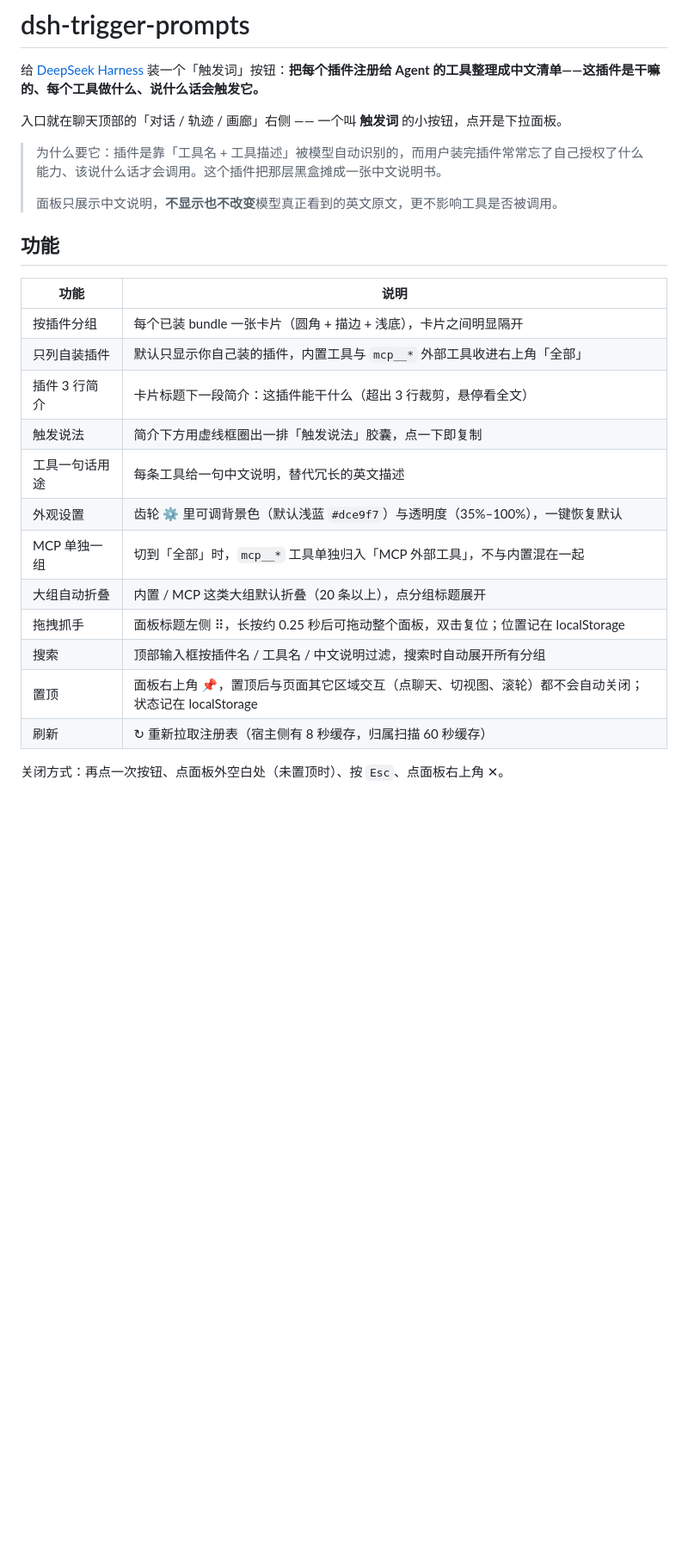
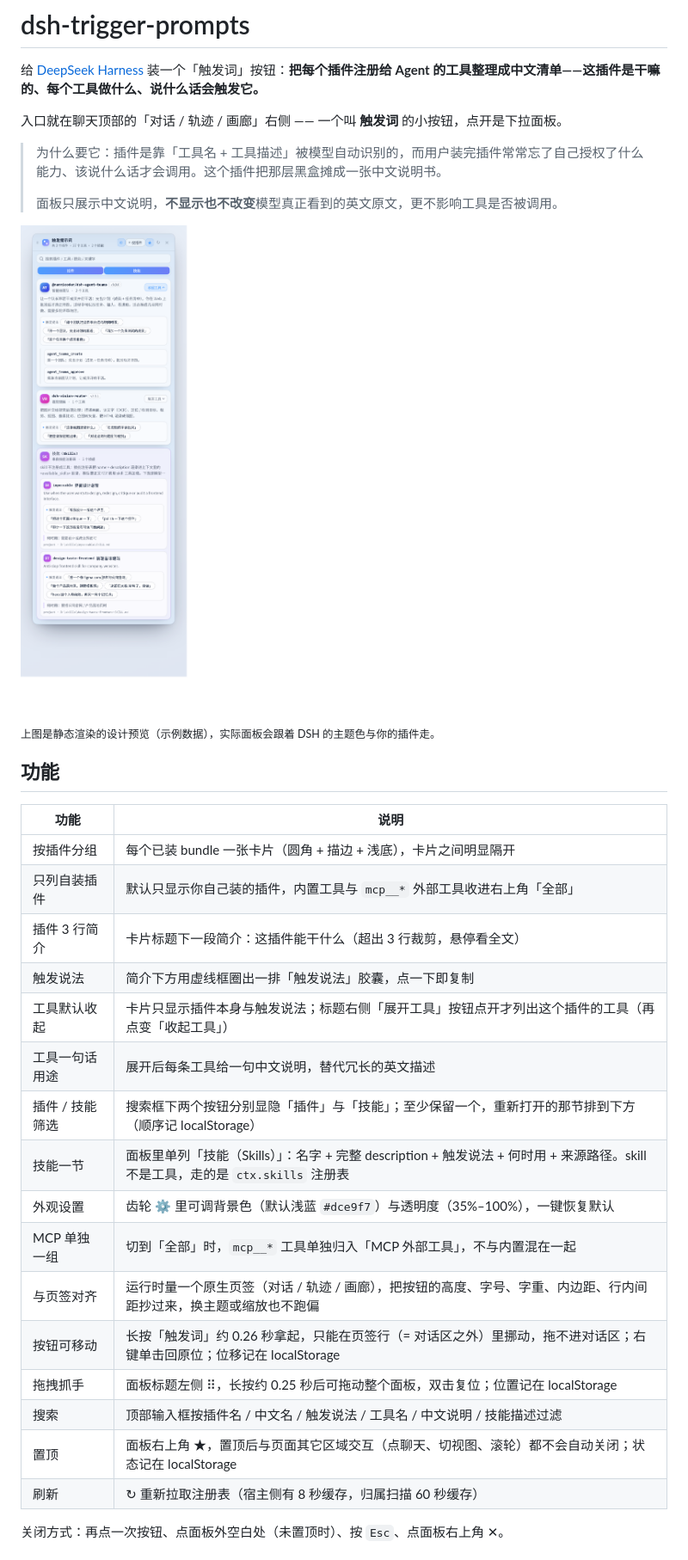
Before and after one commit to Stook-404/dsh-trigger-prompts, a Markdown page: README.md, the part around one of its changes. Shown at 86% size. Rendered like a GitHub page; pictures changed too: docs/preview.png (added); blank space fills up the shorter version.

```diff
--- a/README.md
+++ b/README.md
@@ -8,6 +8,10 @@
 >
 > 面板只展示中文说明，**不显示也不改变**模型真正看到的英文原文，更不影响工具是否被调用。
 
+![面板预览](docs/preview.png)
+
+<sub>上图是静态渲染的设计预览（示例数据），实际面板会跟着 DSH 的主题色与你的插件走。</sub>
+
 ## 功能
 
 | 功能 | 说明 |
@@ -16,13 +20,17 @@
 | 只列自装插件 | 默认只显示你自己装的插件，内置工具与 `mcp__*` 外部工具收进右上角「全部」 |
 | 插件 3 行简介 | 卡片标题下一段简介：这插件能干什么（超出 3 行裁剪，悬停看全文） |
 | 触发说法 | 简介下方用虚线框圈出一排「触发说法」胶囊，点一下即复制 |
-| 工具一句话用途 | 每条工具给一句中文说明，替代冗长的英文描述 |
+| 工具默认收起 | 卡片只显示插件本身与触发说法；标题右侧「展开工具」按钮点开才列出这个插件的工具（再点变「收起工具」） |
+| 工具一句话用途 | 展开后每条工具给一句中文说明，替代冗长的英文描述 |
+| 插件 / 技能筛选 | 搜索框下两个按钮分别显隐「插件」与「技能」；至少保留一个，重新打开的那节排到下方（顺序记 localStorage） |
+| 技能一节 | 面板里单列「技能（Skills）」：名字 + 完整 description + 触发说法 + 何时用 + 来源路径。skill 不是工具，走的是 `ctx.skills` 注册表 |
 | 外观设置 | 齿轮 ⚙ 里可调背景色（默认浅蓝 `#dce9f7`）与透明度（35%–100%），一键恢复默认 |
 | MCP 单独一组 | 切到「全部」时，`mcp__*` 工具单独归入「MCP 外部工具」，不与内置混在一起 |
-| 大组自动折叠 | 内置 / MCP 这类大组默认折叠（20 条以上），点分组标题展开 |
+| 与页签对齐 | 运行时量一个原生页签（对话 / 轨迹 / 画廊），把按钮的高度、字号、字重、内边距、行内间距抄过来，换主题或缩放也不跑偏 |
+| 按钮可移动 | 长按「触发词」约 0.26 秒拿起，只能在页签行（= 对话区之外）里挪动，拖不进对话区；右键单击回原位；位移记在 localStorage |
 | 拖拽抓手 | 面板标题左侧 ⠿，长按约 0.25 秒后可拖动整个面板，双击复位；位置记在 localStorage |
-| 搜索 | 顶部输入框按插件名 / 工具名 / 中文说明过滤，搜索时自动展开所有分组 |
-| 置顶 | 面板右上角 📌，置顶后与页面其它区域交互（点聊天、切视图、滚轮）都不会自动关闭；状态记在 localStorage |
+| 搜索 | 顶部输入框按插件名 / 中文名 / 触发说法 / 工具名 / 中文说明 / 技能描述过滤 |
+| 置顶 | 面板右上角 ★，置顶后与页面其它区域交互（点聊天、切视图、滚轮）都不会自动关闭；状态记在 localStorage |
 | 刷新 | ↻ 重新拉取注册表（宿主侧有 8 秒缓存，归属扫描 60 秒缓存） |
 
 关闭方式：再点一次按钮、点面板外空白处（未置顶时）、按 `Esc`、点面板右上角 ✕。
```
Also changed, not shown: other parts of README.md (+21 -2 lines), 6 other files.
